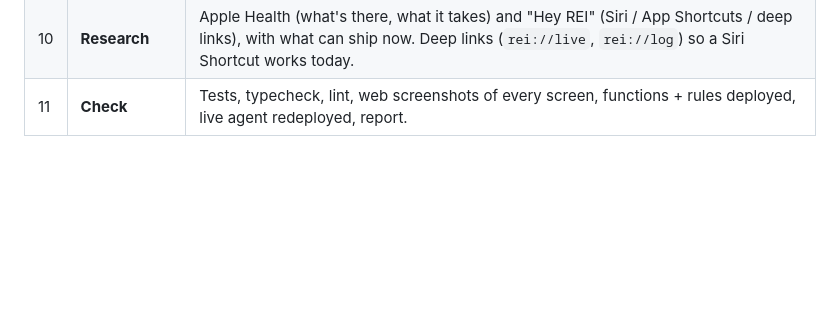
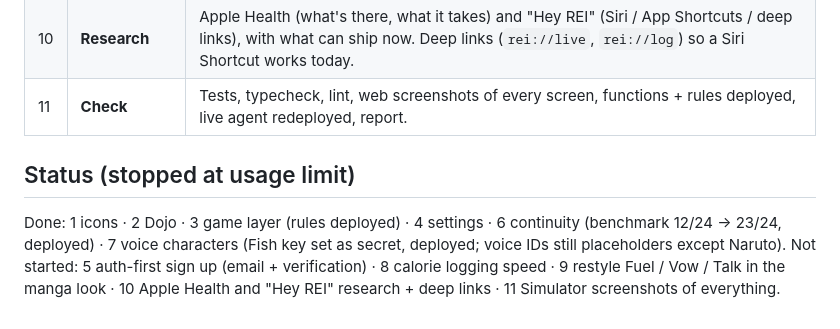
Before and after one commit to hemprasad444/Alphacal, a Markdown page: docs/overnight-plan.md, the part around the change. Rendered like a GitHub page; blank space fills up the shorter version.

Commit message:
Overnight plan: status
Co-Authored-By: Claude Opus 5.5 <noreply@anthropic.com>

```diff
--- a/docs/overnight-plan.md
+++ b/docs/overnight-plan.md
@@ -21,3 +21,8 @@ Order: things everything else builds on first (icons, navigation, data), then be
 | 9 | **Look** | Bring onboarding's manga language (panels, halftone, speed lines, offset shadows) into the app screens; REI's tomoe as the brand mark. |
 | 10 | **Research** | Apple Health (what's there, what it takes) and "Hey REI" (Siri / App Shortcuts / deep links), with what can ship now. Deep links (`rei://live`, `rei://log`) so a Siri Shortcut works today. |
 | 11 | **Check** | Tests, typecheck, lint, web screenshots of every screen, functions + rules deployed, live agent redeployed, report. |
+
+## Status (stopped at usage limit)
+
+Done: 1 icons · 2 Dojo · 3 game layer (rules deployed) · 4 settings · 6 continuity (benchmark 12/24 → 23/24, deployed) · 7 voice characters (Fish key set as secret, deployed; voice IDs still placeholders except Naruto).
+Not started: 5 auth-first sign up (email + verification) · 8 calorie logging speed · 9 restyle Fuel / Vow / Talk in the manga look · 10 Apple Health and "Hey REI" research + deep links · 11 Simulator screenshots of everything.
```
